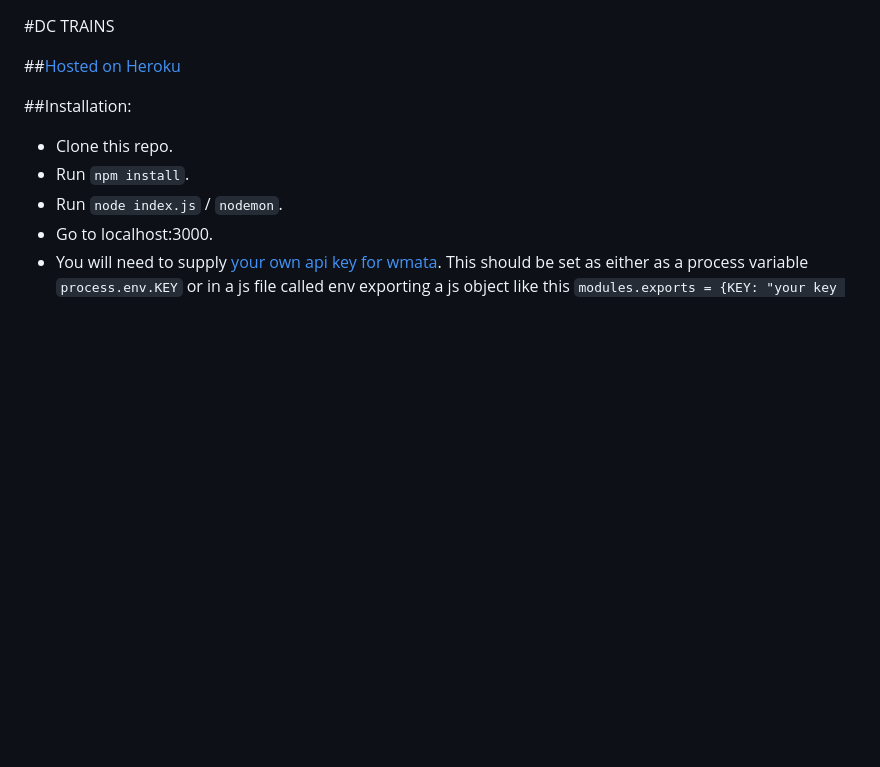
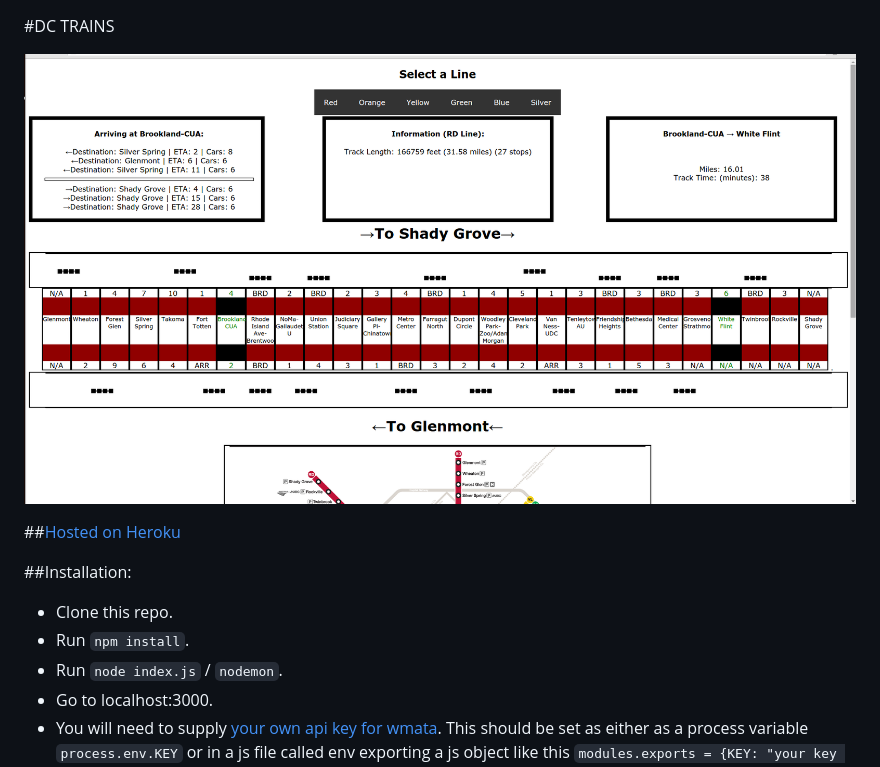
Before and after one commit to solowt/wmata_scraper, a Markdown page: README.md, the part around the change printed below. Rendered like a GitHub page; pictures changed too: appdone.png (added); blank space fills up the shorter version.

```diff
--- a/README.md
+++ b/README.md
@@ -1,4 +1,6 @@
 #DC TRAINS
+
+![Image of Trains](appdone.png)
 
 ##[Hosted on Heroku](https://infinite-spire-8251.herokuapp.com/)
 
```
Also changed, not shown: other parts of README.md (+18 -0 lines), user.stories.md (added, +9 -0 lines).
